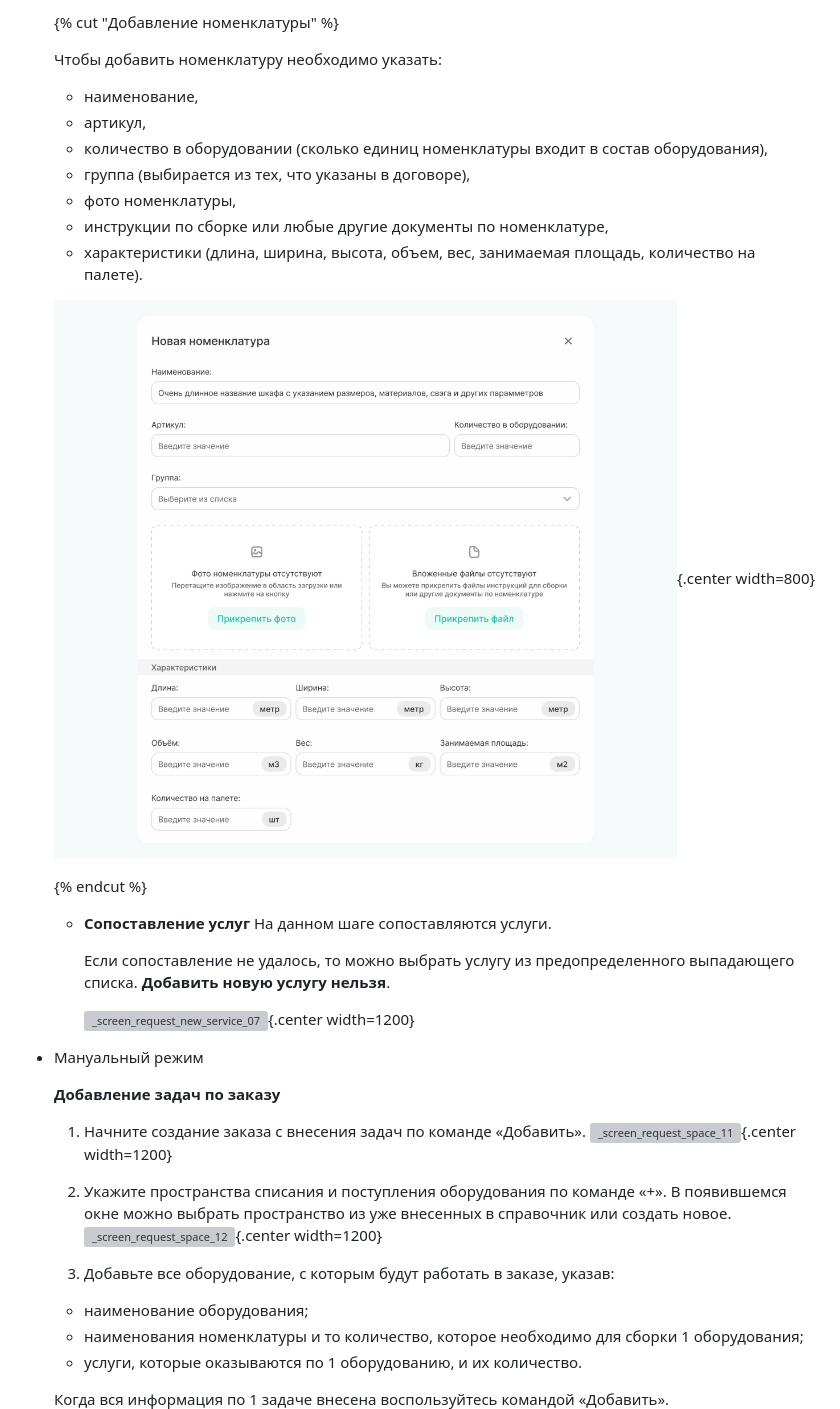
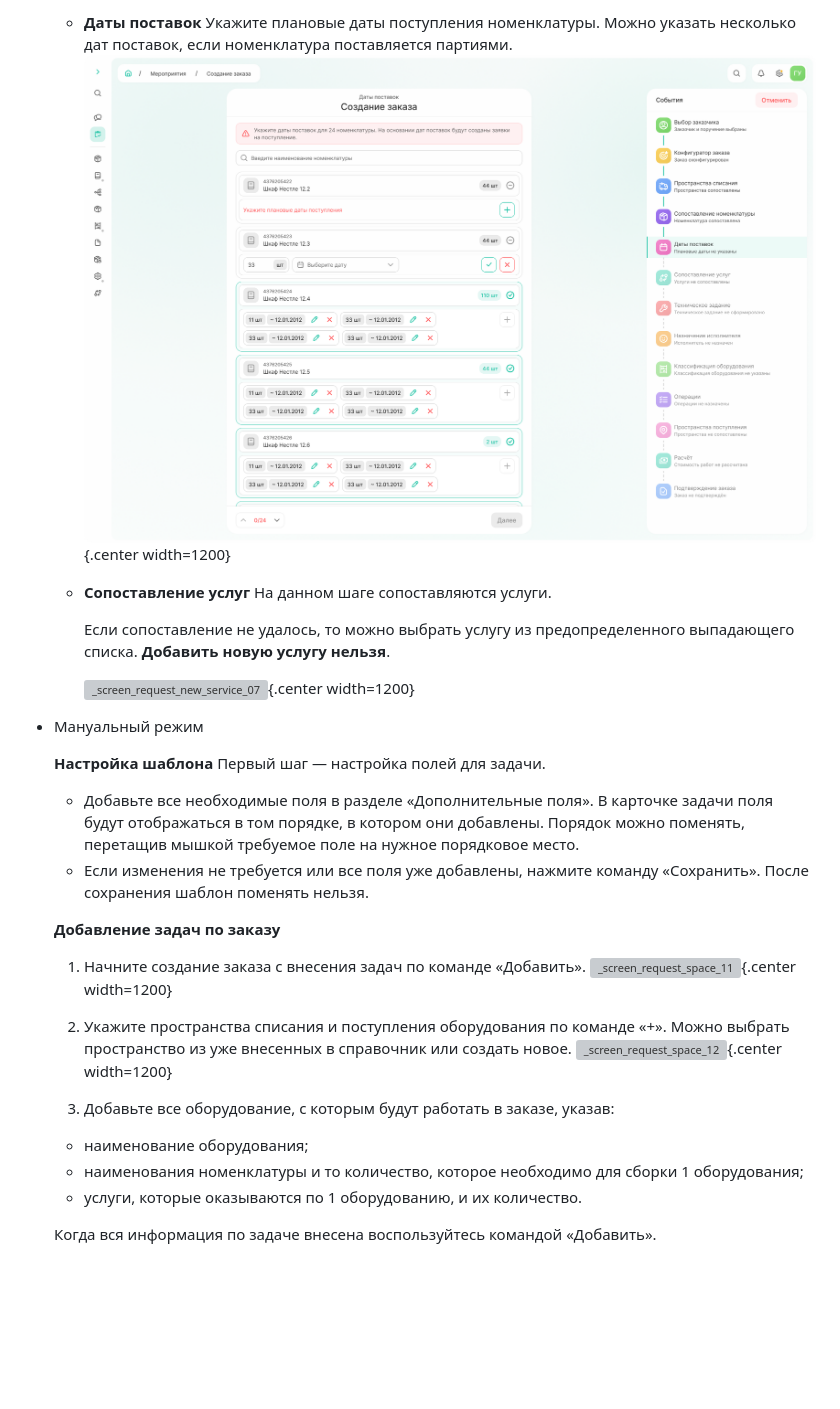
Before and after one commit to lebelena/diplodoc-example, a Markdown page: docs/ru/how_to_request.md, the part around the change printed below. Rendered like a GitHub page; pictures changed too: docs/ru/_images/_screen_request_date_supply.png (added); blank space fills up the shorter version; grey boxes are pictures that could not be loaded.

Commit message:
update hot to request

```diff
--- a/docs/ru/how_to_request.md
+++ b/docs/ru/how_to_request.md
@@ -85,18 +63,8 @@
 
-  {% cut "Добавление номенклатуры" %}
-
-   Чтобы добавить номенклатуру необходимо указать:
-    - наименование,
-    - артикул,
-    - количество в оборудовании (сколько единиц номенклатуры входит в состав оборудования),
-    - группа (выбирается из тех, что указаны в договоре),
-    - фото номенклатуры,
-    - инструкции по сборке или любые другие документы по номенклатуре,
-    - характеристики (длина, ширина, высота, объем, вес, занимаемая площадь, количество на палете).
-
-   ![_screen_request_new_nomenc_06](_images/_screen_request_new_nomenc_06.png){.center width=800}
-
-  {% endcut %}
+  - **Даты поставок**
+    Укажите плановые даты поступления номенклатуры.
+    Можно указать несколько дат поставок, если номенклатура поставляется партиями.
+    ![_screen_request_date_supply](_images/_screen_request_date_supply.png){.center width=1200}
 
   - **Сопоставление услуг**
     На данном шаге сопоставляются услуги.
@@ -107,18 +75,23 @@
 
 - Мануальный режим
 
+  **Настройка шаблона**
+  Первый шаг — настройка полей для задачи.
+  * Добавьте все необходимые поля в разделе «Дополнительные поля». В карточке задачи поля будут отображаться в том порядке, в котором они добавлены. Порядок можно поменять, перетащив мышкой требуемое поле на нужное порядковое место.
+  * Если изменения не требуется или все поля уже добавлены, нажмите команду «Сохранить». После сохранения шаблон поменять нельзя.
+
   **Добавление задач по заказу**
   1. Начните создание заказа с внесения задач по команде «Добавить».
   ![_screen_request_space_11](_images/_screen_request_space_11.png){.center width=1200}
 
-  2. Укажите пространства списания и поступления оборудования по команде «+». В появившемся окне можно выбрать пространство из уже внесенных в справочник или создать новое.
+  1. Укажите пространства списания и поступления оборудования по команде «+». Можно выбрать пространство из уже внесенных в справочник или создать новое.
   ![_screen_request_space_12](_images/_screen_request_space_12.png){.center width=1200}
 
-  3. Добавьте все оборудование, с которым будут работать в заказе, указав:
+  1. Добавьте все оборудование, с которым будут работать в заказе, указав:
   - наименование оборудования;
   - наименования номенклатуры и то количество, которое необходимо для сборки 1 оборудования;
   - услуги, которые оказываются по 1 оборудованию, и их количество.
 
-  Когда вся информация по 1 задаче внесена воспользуйтесь командой «Добавить».
+  Когда вся информация по задаче внесена воспользуйтесь командой «Добавить».
   ![_screen_request_space_13](_images/_screen_request_space_13.png){.center width=1200}
 
```
Also changed, not shown: other parts of docs/ru/how_to_request.md (+33 -72 lines), docs/ru/_images/_screen_request_excel.png (added), docs/ru/_images/_screen_request_new_space.png (added), 2 other files.
